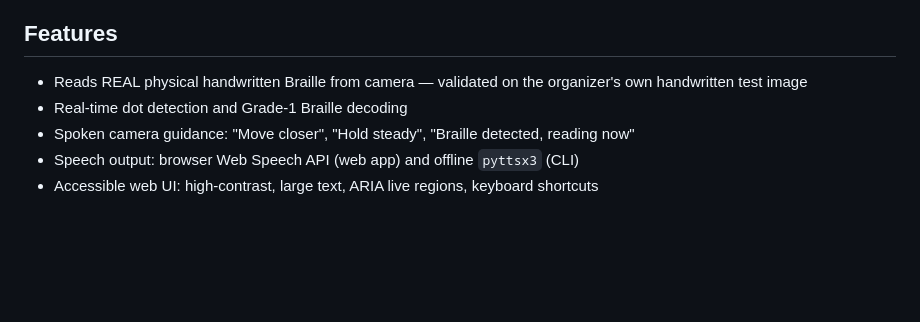
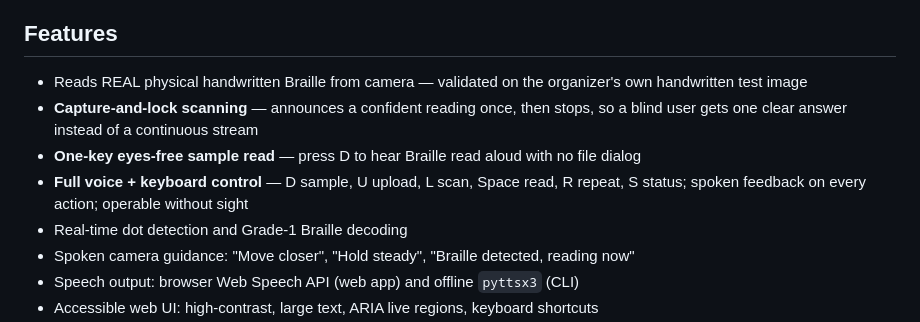
Before and after one commit to Dxrshn/dot-voice, a Markdown page: README.md, the part around the change. GitHub-like rendering; blank space fills up the shorter version.

Commit message:
docs: document capture-and-lock, one-key sample read, and full voice+keyboard control

```diff
--- a/README.md
+++ b/README.md
@@ -9,6 +9,9 @@ Blind and low-vision users rely on Braille, but pointing a camera at a Braille p
 ## Features
 
 - Reads REAL physical handwritten Braille from camera — validated on the organizer's own handwritten test image
+- **Capture-and-lock scanning** — announces a confident reading once, then stops, so a blind user gets one clear answer instead of a continuous stream
+- **One-key eyes-free sample read** — press D to hear Braille read aloud with no file dialog
+- **Full voice + keyboard control** — D sample, U upload, L scan, Space read, R repeat, S status; spoken feedback on every action; operable without sight
 - Real-time dot detection and Grade-1 Braille decoding
 - Spoken camera guidance: "Move closer", "Hold steady", "Braille detected, reading now"
 - Speech output: browser Web Speech API (web app) and offline `pyttsx3` (CLI)
```
